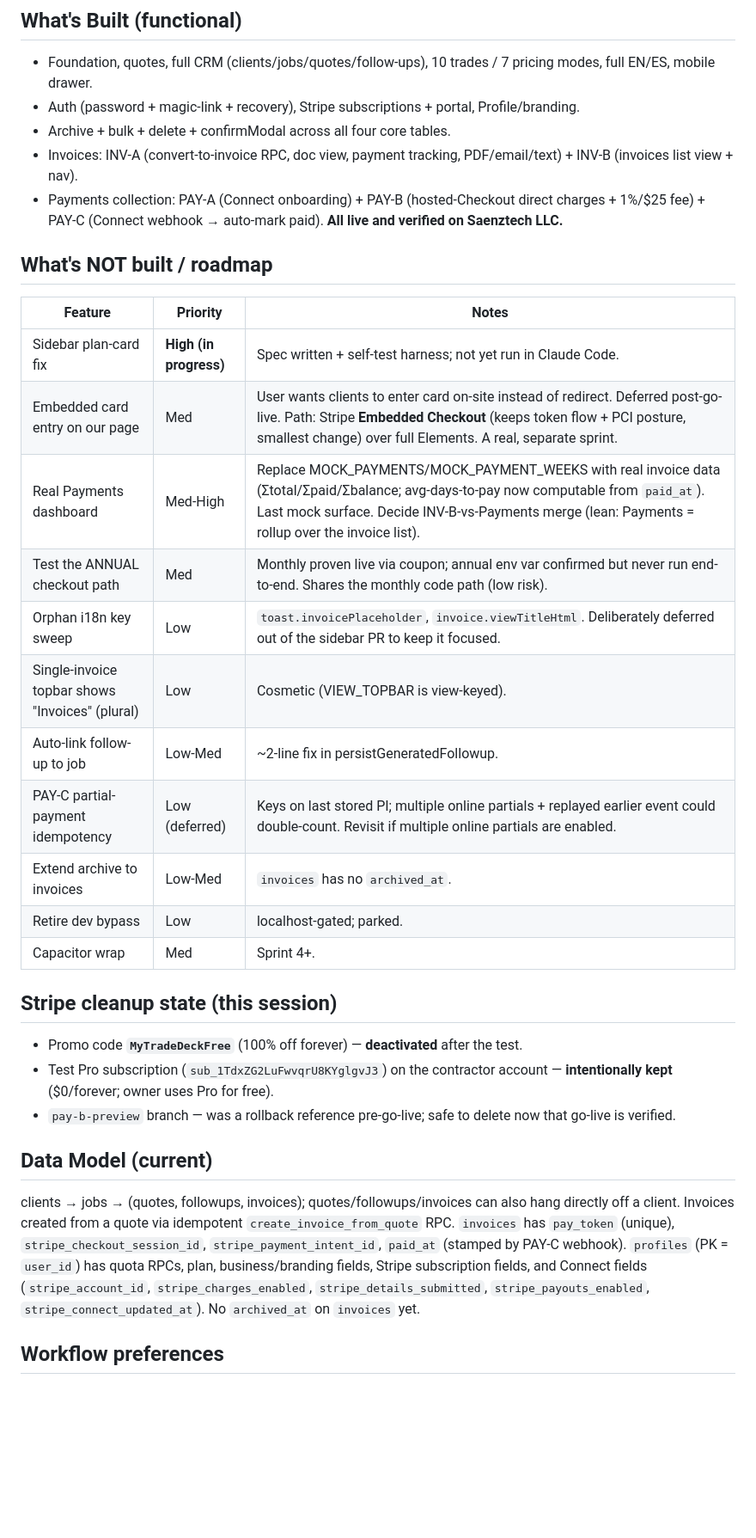
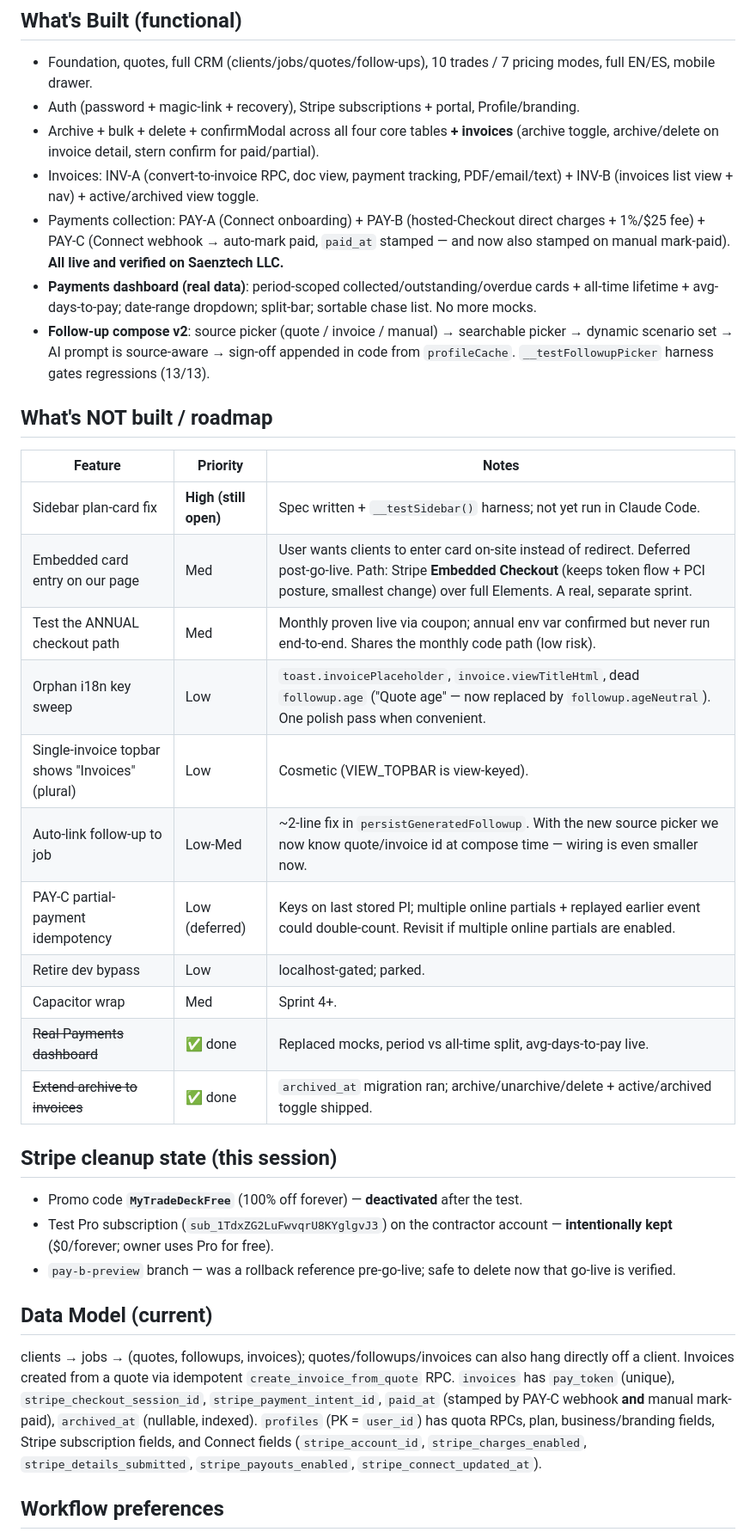
Before and after one commit to Samuelsaenz1996/TradeDeck, a Markdown page: TRADEDECK.md, the part around one of its changes. Shown at 86% size. Drawn GitHub-style; blank space fills up the shorter version.

```diff
--- a/TRADEDECK.md
+++ b/TRADEDECK.md
@@ -99,24 +138,26 @@ MyTradeDeck is an AI-powered admin tool for contractors and tradespeople. Drafts
 ## What's Built (functional)
 - Foundation, quotes, full CRM (clients/jobs/quotes/follow-ups), 10 trades / 7 pricing modes, full EN/ES, mobile drawer.
 - Auth (password + magic-link + recovery), Stripe subscriptions + portal, Profile/branding.
-- Archive + bulk + delete + confirmModal across all four core tables.
-- Invoices: INV-A (convert-to-invoice RPC, doc view, payment tracking, PDF/email/text) + INV-B (invoices list view + nav).
-- Payments collection: PAY-A (Connect onboarding) + PAY-B (hosted-Checkout direct charges + 1%/$25 fee) + PAY-C (Connect webhook → auto-mark paid). **All live and verified on Saenztech LLC.**
+- Archive + bulk + delete + confirmModal across all four core tables **+ invoices** (archive toggle, archive/delete on invoice detail, stern confirm for paid/partial).
+- Invoices: INV-A (convert-to-invoice RPC, doc view, payment tracking, PDF/email/text) + INV-B (invoices list view + nav) + active/archived view toggle.
+- Payments collection: PAY-A (Connect onboarding) + PAY-B (hosted-Checkout direct charges + 1%/$25 fee) + PAY-C (Connect webhook → auto-mark paid, `paid_at` stamped — and now also stamped on manual mark-paid). **All live and verified on Saenztech LLC.**
+- **Payments dashboard (real data)**: period-scoped collected/outstanding/overdue cards + all-time lifetime + avg-days-to-pay; date-range dropdown; split-bar; sortable chase list. No more mocks.
+- **Follow-up compose v2**: source picker (quote / invoice / manual) → searchable picker → dynamic scenario set → AI prompt is source-aware → sign-off appended in code from `profileCache`. `__testFollowupPicker` harness gates regressions (13/13).
 
 ## What's NOT built / roadmap
 | Feature | Priority | Notes |
 |---|---|---|
-| Sidebar plan-card fix | **High (in progress)** | Spec written + self-test harness; not yet run in Claude Code. |
+| Sidebar plan-card fix | **High (still open)** | Spec written + `__testSidebar()` harness; not yet run in Claude Code. |
 | Embedded card entry on our page | Med | User wants clients to enter card on-site instead of redirect. Deferred post-go-live. Path: Stripe **Embedded Checkout** (keeps token flow + PCI posture, smallest change) over full Elements. A real, separate sprint. |
-| Real Payments dashboard | Med-High | Replace MOCK_PAYMENTS/MOCK_PAYMENT_WEEKS with real invoice data (Σtotal/Σpaid/Σbalance; avg-days-to-pay now computable from `paid_at`). Last mock surface. Decide INV-B-vs-Payments merge (lean: Payments = rollup over the invoice list). |
 | Test the ANNUAL checkout path | Med | Monthly proven live via coupon; annual env var confirmed but never run end-to-end. Shares the monthly code path (low risk). |
-| Orphan i18n key sweep | Low | `toast.invoicePlaceholder`, `invoice.viewTitleHtml`. Deliberately deferred out of the sidebar PR to keep it focused. |
+| Orphan i18n key sweep | Low | `toast.invoicePlaceholder`, `invoice.viewTitleHtml`, dead `followup.age` ("Quote age" — now replaced by `followup.ageNeutral`). One polish pass when convenient. |
 | Single-invoice topbar shows "Invoices" (plural) | Low | Cosmetic (VIEW_TOPBAR is view-keyed). |
-| Auto-link follow-up to job | Low-Med | ~2-line fix in persistGeneratedFollowup. |
+| Auto-link follow-up to job | Low-Med | ~2-line fix in `persistGeneratedFollowup`. With the new source picker we now know quote/invoice id at compose time — wiring is even smaller now. |
 | PAY-C partial-payment idempotency | Low (deferred) | Keys on last stored PI; multiple online partials + replayed earlier event could double-count. Revisit if multiple online partials are enabled. |
-| Extend archive to invoices | Low-Med | `invoices` has no `archived_at`. |
 | Retire dev bypass | Low | localhost-gated; parked. |
 | Capacitor wrap | Med | Sprint 4+. |
+| ~~Real Payments dashboard~~ | ✅ done | Replaced mocks, period vs all-time split, avg-days-to-pay live. |
+| ~~Extend archive to invoices~~ | ✅ done | `archived_at` migration ran; archive/unarchive/delete + active/archived toggle shipped. |
 
 ## Stripe cleanup state (this session)
 - Promo code **`MyTradeDeckFree`** (100% off forever) — **deactivated** after the test.
@@ -124,7 +165,7 @@ MyTradeDeck is an AI-powered admin tool for contractors and tradespeople. Drafts
 - `pay-b-preview` branch — was a rollback reference pre-go-live; safe to delete now that go-live is verified.
 
 ## Data Model (current)
-clients → jobs → (quotes, followups, invoices); quotes/followups/invoices can also hang directly off a client. Invoices created from a quote via idempotent `create_invoice_from_quote` RPC. `invoices` has `pay_token` (unique), `stripe_checkout_session_id`, `stripe_payment_intent_id`, `paid_at` (stamped by PAY-C webhook). `profiles` (PK = `user_id`) has quota RPCs, plan, business/branding fields, Stripe subscription fields, and Connect fields (`stripe_account_id`, `stripe_charges_enabled`, `stripe_details_submitted`, `stripe_payouts_enabled`, `stripe_connect_updated_at`). No `archived_at` on `invoices` yet.
+clients → jobs → (quotes, followups, invoices); quotes/followups/invoices can also hang directly off a client. Invoices created from a quote via idempotent `create_invoice_from_quote` RPC. `invoices` has `pay_token` (unique), `stripe_checkout_session_id`, `stripe_payment_intent_id`, `paid_at` (stamped by PAY-C webhook **and** manual mark-paid), `archived_at` (nullable, indexed). `profiles` (PK = `user_id`) has quota RPCs, plan, business/branding fields, Stripe subscription fields, and Connect fields (`stripe_account_id`, `stripe_charges_enabled`, `stripe_details_submitted`, `stripe_payouts_enabled`, `stripe_connect_updated_at`).
 
 ## Workflow preferences
 Small incremental sprints. Prompts in fenced blocks for Claude Code in VS Code, 4-section format (Manual setup → Changes → Self-tests → Test plan), explicit negative constraints, "X/X passed" before deploy, functions referenced by name. Migrations as a separate SQL block BEFORE code. Multi-phase manual procedures ONE step at a time. Push to a branch → Vercel Preview → verify → merge to main.
```
Also changed, not shown: other parts of TRADEDECK.md (+44 -4 lines).
